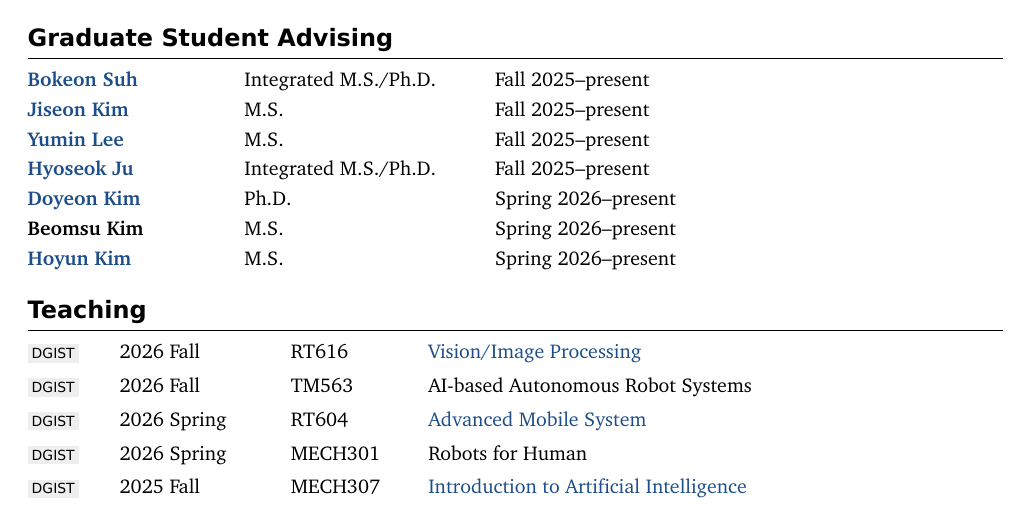
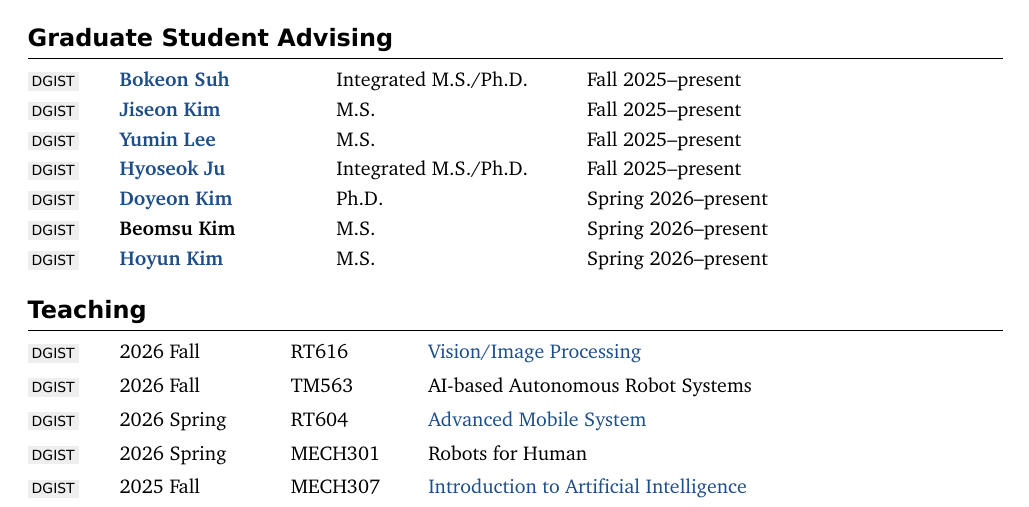
Before and after one commit to gisbi-kim/cv-giseopkim, a LaTeX document (main.tex): part of page 4 of 6, cut so that both start at the same text. Compiled offline with XeLaTeX; a missing font is replaced by an installed copy or a similar font.

Commit message:
Add DGIST column to graduate student advising

```diff
--- a/main.tex
+++ b/main.tex
@@ -256,14 +256,14 @@
 \end{enumerate}
 
 \section{Graduate Student Advising}
-\begin{tabularx}{\textwidth}{@{}L{34mm}L{40mm}Y@{}}
-\textbf{\href{https://scholar.google.com/citations?user=ZawXymQAAAAJ\&hl=en}{Bokeon Suh}} & Integrated M.S./Ph.D. & Fall 2025--present \\[2pt]
-\textbf{\href{https://scholar.google.com/citations?user=KK3SC5sAAAAJ\&hl=en}{Jiseon Kim}} & M.S. & Fall 2025--present \\[2pt]
-\textbf{\href{https://scholar.google.com/citations?user=ekS5bSIAAAAJ\&hl=en}{Yumin Lee}} & M.S. & Fall 2025--present \\[2pt]
-\textbf{\href{https://scholar.google.com/citations?hl=en\&user=aYXHS9oAAAAJ\&view_op=list_works}{Hyoseok Ju}} & Integrated M.S./Ph.D. & Fall 2025--present \\[2pt]
-\textbf{\href{https://scholar.google.com/citations?user=W9zGnr0AAAAJ\&hl=en}{Doyeon Kim}} & Ph.D. & Spring 2026--present \\[2pt]
-\textbf{Beomsu Kim} & M.S. & Spring 2026--present \\[2pt]
-\textbf{\href{https://scholar.google.com/citations?hl=ko\&user=xyJ_O5AAAAAJ}{Hoyun Kim}} & M.S. & Spring 2026--present \\[2pt]
+\begin{tabularx}{\textwidth}{@{}L{12mm}L{34mm}L{40mm}Y@{}}
+\talkbadge{DGIST} & \textbf{\href{https://scholar.google.com/citations?user=ZawXymQAAAAJ\&hl=en}{Bokeon Suh}} & Integrated M.S./Ph.D. & Fall 2025--present \\[2pt]
+\talkbadge{DGIST} & \textbf{\href{https://scholar.google.com/citations?user=KK3SC5sAAAAJ\&hl=en}{Jiseon Kim}} & M.S. & Fall 2025--present \\[2pt]
+\talkbadge{DGIST} & \textbf{\href{https://scholar.google.com/citations?user=ekS5bSIAAAAJ\&hl=en}{Yumin Lee}} & M.S. & Fall 2025--present \\[2pt]
+\talkbadge{DGIST} & \textbf{\href{https://scholar.google.com/citations?hl=en\&user=aYXHS9oAAAAJ\&view_op=list_works}{Hyoseok Ju}} & Integrated M.S./Ph.D. & Fall 2025--present \\[2pt]
+\talkbadge{DGIST} & \textbf{\href{https://scholar.google.com/citations?user=W9zGnr0AAAAJ\&hl=en}{Doyeon Kim}} & Ph.D. & Spring 2026--present \\[2pt]
+\talkbadge{DGIST} & \textbf{Beomsu Kim} & M.S. & Spring 2026--present \\[2pt]
+\talkbadge{DGIST} & \textbf{\href{https://scholar.google.com/citations?hl=ko\&user=xyJ_O5AAAAAJ}{Hoyun Kim}} & M.S. & Spring 2026--present \\[2pt]
 \end{tabularx}
 
 \Needspace{14\baselineskip}
```
Also changed, not shown: CHANGELOG.md, README.md, main.pdf, 2 other files.
